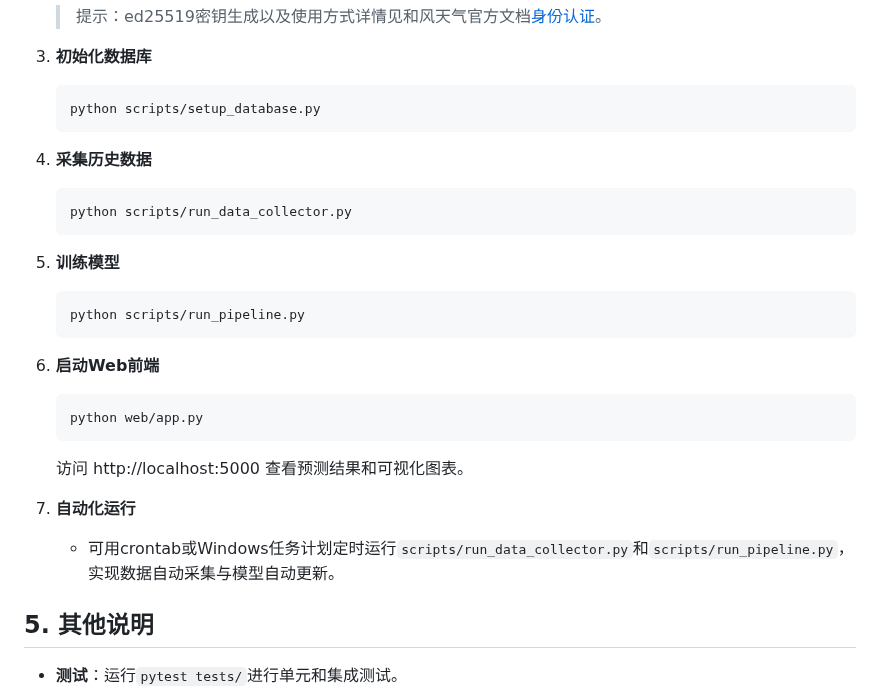
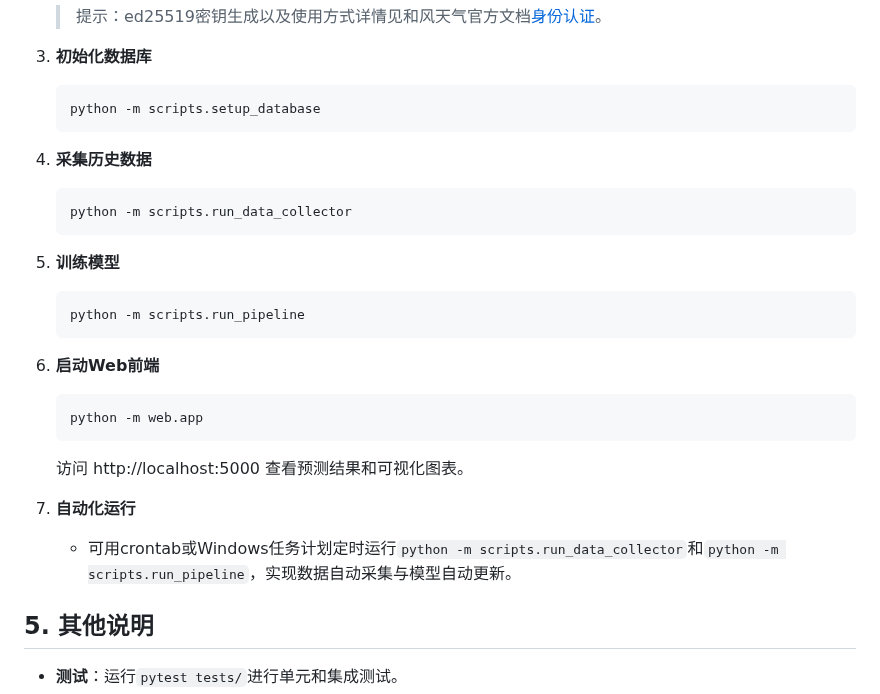
Before and after one commit to Scream9371/no2-prediction-system, a Markdown page: README.md, the part around the change. Drawn GitHub-style.

Commit message:
更新命令行指令使用模块化方式执行

````diff
--- a/README.md
+++ b/README.md
@@ -136,27 +136,27 @@ no2-prediction-system/
 
 3. **初始化数据库**
    ```bash
-   python scripts/setup_database.py
+   python -m scripts.setup_database
    ```
 
 4. **采集历史数据**
    ```bash
-   python scripts/run_data_collector.py
+   python -m scripts.run_data_collector
    ```
 
 5. **训练模型**
    ```bash
-   python scripts/run_pipeline.py
+   python -m scripts.run_pipeline
    ```
 
 6. **启动Web前端**
    ```bash
-   python web/app.py
+   python -m web.app
    ```
    访问 http://localhost:5000 查看预测结果和可视化图表。
 
 7. **自动化运行**
-   - 可用crontab或Windows任务计划定时运行`scripts/run_data_collector.py`和`scripts/run_pipeline.py`，实现数据自动采集与模型自动更新。
+   - 可用crontab或Windows任务计划定时运行`python -m scripts.run_data_collector`和`python -m scripts.run_pipeline`，实现数据自动采集与模型自动更新。
 
 ## 5. 其他说明
 
````
